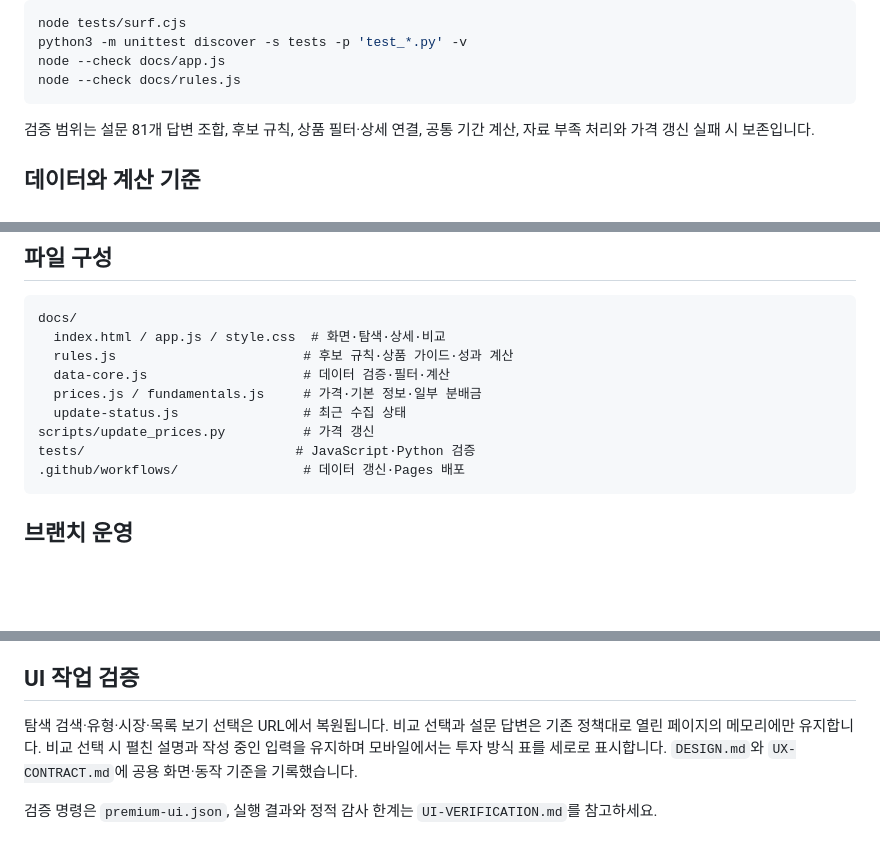
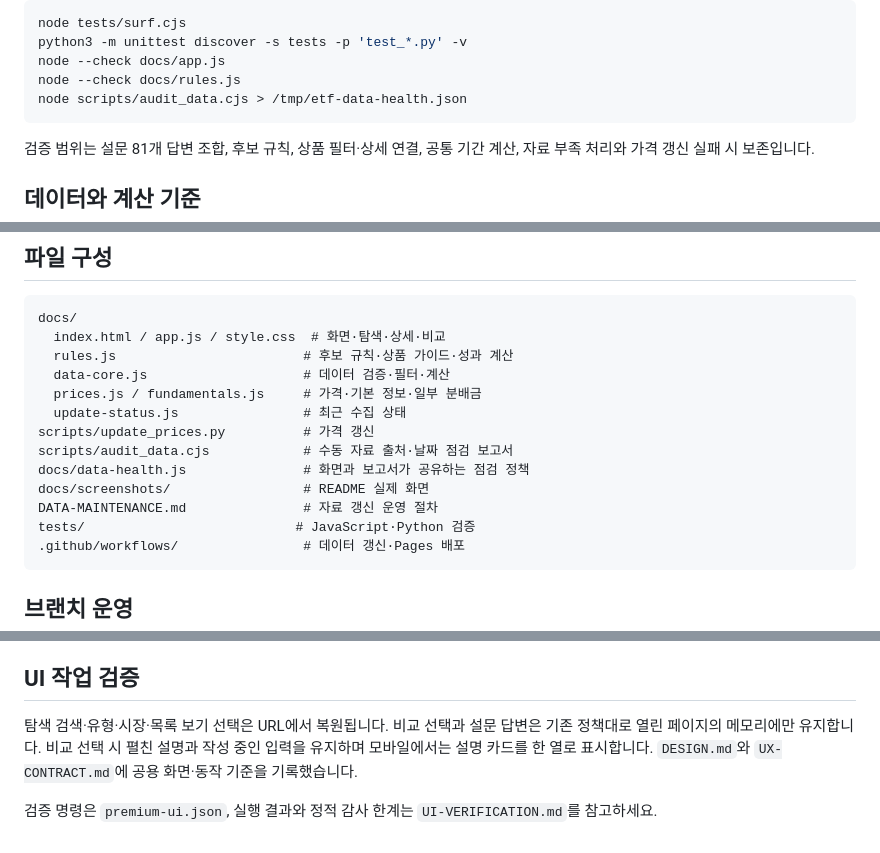
Before and after one commit to wjyi0615/etf-surf, a Markdown page: README.md, 3 parts joined by grey strips. Drawn GitHub-style; blank space fills up the shorter version.

````diff
--- a/README.md
+++ b/README.md
@@ -33,6 +44,7 @@ node tests/surf.cjs
 python3 -m unittest discover -s tests -p 'test_*.py' -v
 node --check docs/app.js
 node --check docs/rules.js
+node scripts/audit_data.cjs > /tmp/etf-data-health.json
 ```
 
 검증 범위는 설문 81개 답변 조합, 후보 규칙, 상품 필터·상세 연결, 공통 기간 계산, 자료 부족 처리와 가격 갱신 실패 시 보존입니다.
@@ -84,6 +96,10 @@ docs/
   prices.js / fundamentals.js     # 가격·기본 정보·일부 분배금
   update-status.js                # 최근 수집 상태
 scripts/update_prices.py          # 가격 갱신
+scripts/audit_data.cjs            # 수동 자료 출처·날짜 점검 보고서
+docs/data-health.js               # 화면과 보고서가 공유하는 점검 정책
+docs/screenshots/                 # README 실제 화면
+DATA-MAINTENANCE.md               # 자료 갱신 운영 절차
 tests/                           # JavaScript·Python 검증
 .github/workflows/                # 데이터 갱신·Pages 배포
 ```
@@ -98,6 +114,6 @@ tests/                           # JavaScript·Python 검증
 
 ## UI 작업 검증
 
-탐색 검색·유형·시장·목록 보기 선택은 URL에서 복원됩니다. 비교 선택과 설문 답변은 기존 정책대로 열린 페이지의 메모리에만 유지합니다. 비교 선택 시 펼친 설명과 작성 중인 입력을 유지하며 모바일에서는 투자 방식 표를 세로로 표시합니다. `DESIGN.md`와 `UX-CONTRACT.md`에 공용 화면·동작 기준을 기록했습니다.
+탐색 검색·유형·시장·목록 보기 선택은 URL에서 복원됩니다. 비교 선택과 설문 답변은 기존 정책대로 열린 페이지의 메모리에만 유지합니다. 비교 선택 시 펼친 설명과 작성 중인 입력을 유지하며 모바일에서는 설명 카드를 한 열로 표시합니다. `DESIGN.md`와 `UX-CONTRACT.md`에 공용 화면·동작 기준을 기록했습니다.
 
 검증 명령은 `premium-ui.json`, 실행 결과와 정적 감사 한계는 `UI-VERIFICATION.md`를 참고하세요.
````
Also changed, not shown: other parts of README.md (+15 -4 lines), docs/screenshots/guide.png (added), docs/screenshots/topics.png (added).
